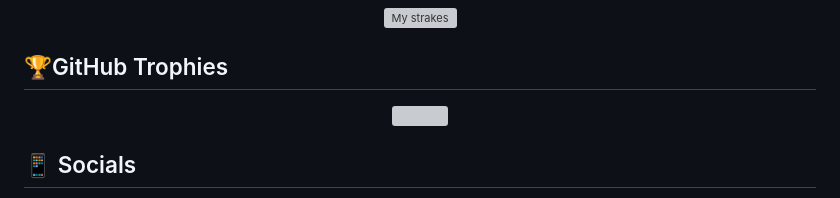
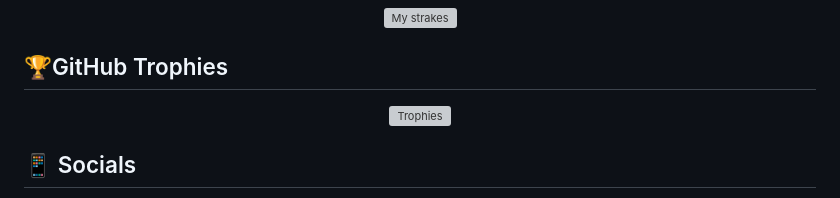
Before and after one commit to Hunter87ff/Hunter87ff, a Markdown page: README.md, the part around one of its changes. Rendered like a GitHub page; grey boxes are pictures that could not be loaded.

```diff
--- a/README.md
+++ b/README.md
@@ -78,7 +93,7 @@
 
 <div align="center">
 
-![](https://github-trophies.vercel.app/?username=hunter87ff&theme=highcontrast&no-frame=false&no-bg=false&margin-w=4)
+[![Trophies](https://github-trophies.vercel.app/?username=hunter87ff&theme=highcontrast&no-frame=false&no-bg=false&margin-w=4)](#)
 </div>
 
 ## 📱 Socials
```
Also changed, not shown: other parts of README.md (+34 -21 lines).
